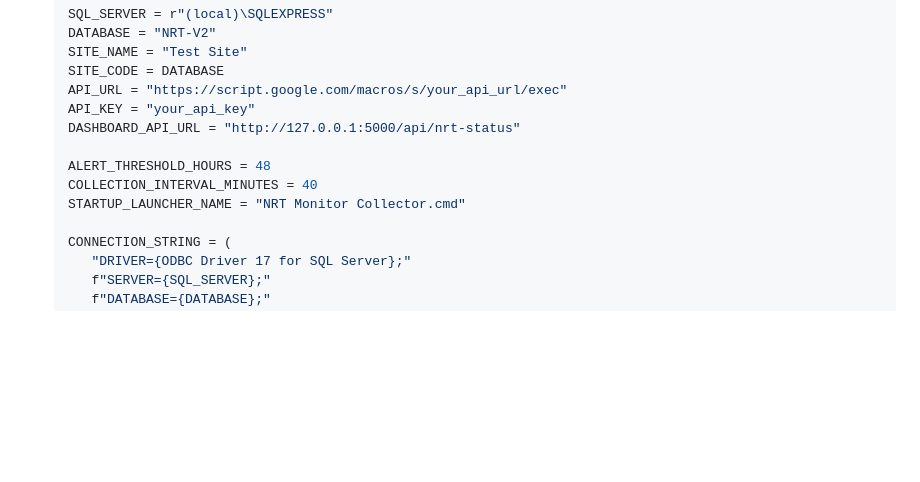
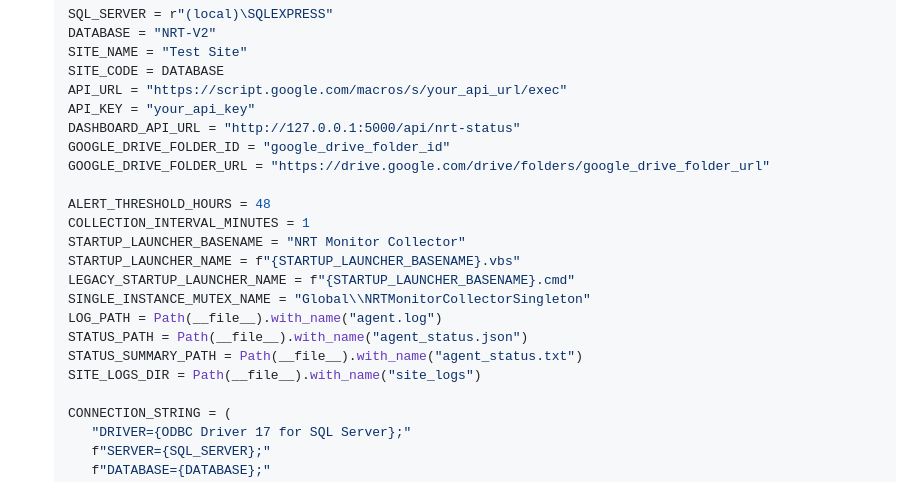
Before and after one commit to w3ishendt/NRT-Monitor, a Markdown page: README.md, the part around the change. Rendered like a GitHub page; blank space fills up the shorter version.

Commit message:
Update Run Instructions

```diff
--- a/README.md
+++ b/README.md
@@ -68,10 +68,19 @@ This gives internal support a fast operational view of which sites need investig
    API_URL = "https://script.google.com/macros/s/your_api_url/exec"
    API_KEY = "your_api_key"
    DASHBOARD_API_URL = "http://127.0.0.1:5000/api/nrt-status"
+   GOOGLE_DRIVE_FOLDER_ID = "google_drive_folder_id"
+   GOOGLE_DRIVE_FOLDER_URL = "https://drive.google.com/drive/folders/google_drive_folder_url"
 
    ALERT_THRESHOLD_HOURS = 48
-   COLLECTION_INTERVAL_MINUTES = 40
-   STARTUP_LAUNCHER_NAME = "NRT Monitor Collector.cmd"
+   COLLECTION_INTERVAL_MINUTES = 1
+   STARTUP_LAUNCHER_BASENAME = "NRT Monitor Collector"
+   STARTUP_LAUNCHER_NAME = f"{STARTUP_LAUNCHER_BASENAME}.vbs"
+   LEGACY_STARTUP_LAUNCHER_NAME = f"{STARTUP_LAUNCHER_BASENAME}.cmd"
+   SINGLE_INSTANCE_MUTEX_NAME = "Global\\NRTMonitorCollectorSingleton"
+   LOG_PATH = Path(__file__).with_name("agent.log")
+   STATUS_PATH = Path(__file__).with_name("agent_status.json")
+   STATUS_SUMMARY_PATH = Path(__file__).with_name("agent_status.txt")
+   SITE_LOGS_DIR = Path(__file__).with_name("site_logs")
 
    CONNECTION_STRING = (
       "DRIVER={ODBC Driver 17 for SQL Server};"
```
